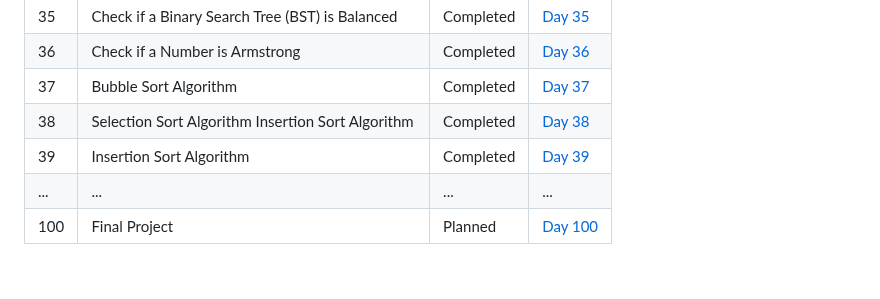
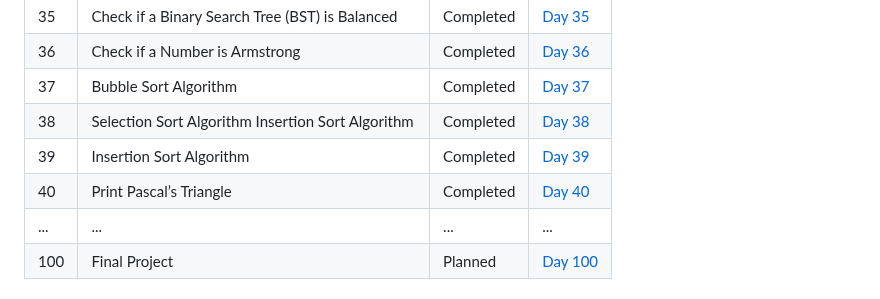
Before and after one commit to Yugal-kosamshile/100-Days-of-Coding-Challenge-Java, a Markdown page: README.md, the part around the change. Drawn GitHub-style.

```diff
--- a/README.md
+++ b/README.md
@@ -59,6 +59,7 @@ Every day, I'll be adding a new folder corresponding to that day's challenge. Ea
 | 37   | Bubble Sort Algorithm | Completed | [Day 37](./Day%2037) |
 | 38   | Selection Sort Algorithm Insertion Sort Algorithm | Completed | [Day 38](./Day%2038) |
 | 39   | Insertion Sort Algorithm | Completed | [Day 39](./Day%2039) |
+| 40   | Print Pascal’s Triangle | Completed | [Day 40](./Day%2040) |
 | ... | ... | ... | ... |
 | 100 | Final Project | Planned | [Day 100](./Day100) |
 
```
